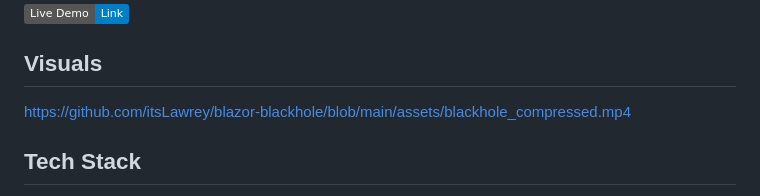
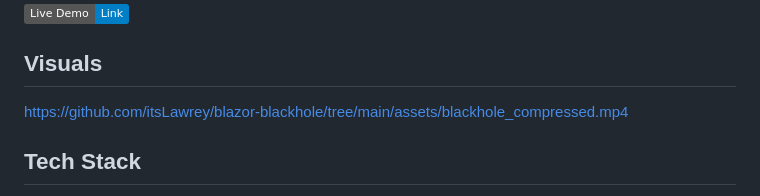
Before and after one commit to itsLawrey/blazor-blackhole, a Markdown page: README.md, the part around the change. GitHub-like rendering; badges without logos.

Commit message:
Fix link to blackhole_compressed.mp4 in README
Updated the link to the blackhole_compressed.mp4 file in the README.

```diff
--- a/README.md
+++ b/README.md
@@ -6,7 +6,7 @@
 
 ## Visuals
 
-https://github.com/itsLawrey/blazor-blackhole/blob/main/assets/blackhole_compressed.mp4
+https://github.com/itsLawrey/blazor-blackhole/tree/main/assets/blackhole_compressed.mp4
 
 ## Tech Stack
 
```
